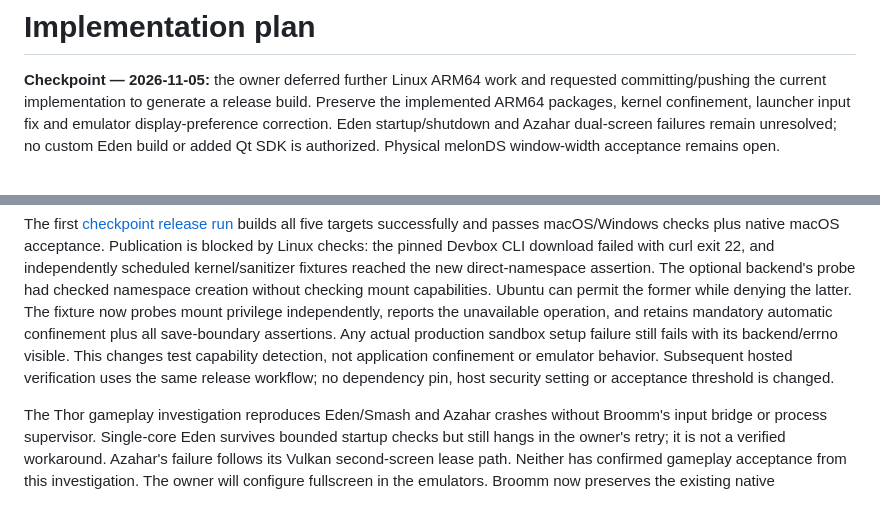
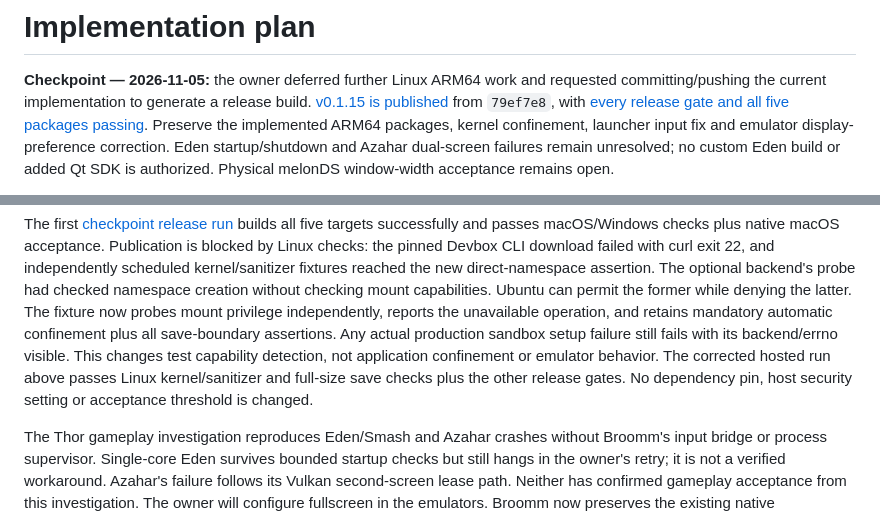
Before and after one commit to Broomm/broomm, a Markdown page: IMPLEMENTATION.md, 2 parts joined by grey strips. Drawn GitHub-style.

```diff
--- a/IMPLEMENTATION.md
+++ b/IMPLEMENTATION.md
@@ -2,7 +2,9 @@
 
 **Checkpoint — 2026-11-05:** the owner deferred further Linux ARM64 work and
 requested committing/pushing the current implementation to generate a release
-build. Preserve the implemented ARM64 packages, kernel confinement, launcher
+build. [v0.1.15 is published](https://github.com/Broomm/broomm/releases/tag/v0.1.15)
+from `79ef7e8`, with [every release gate and all five packages passing](https://github.com/Broomm/broomm/actions/runs/42053405473).
+Preserve the implemented ARM64 packages, kernel confinement, launcher
 input fix and emulator display-preference correction. Eden startup/shutdown and
 Azahar dual-screen failures remain unresolved; no custom Eden build or added Qt
 SDK is authorized. Physical melonDS window-width acceptance remains open.
@@ -35,7 +37,8 @@ mount privilege independently, reports the unavailable operation, and retains
 mandatory automatic confinement plus all save-boundary assertions. Any actual
 production sandbox setup failure still fails with its backend/errno visible.
 This changes test capability detection, not application confinement or emulator
-behavior. Subsequent hosted verification uses the same release workflow; no
+behavior. The corrected hosted run above passes Linux kernel/sanitizer and
+full-size save checks plus the other release gates. No
 dependency pin, host security setting or acceptance threshold is changed.
 
 The Thor gameplay investigation reproduces Eden/Smash and Azahar crashes
```
Also changed, not shown: README.md (+8 -1 lines), docs/github-releases.md (+41 -10 lines).
